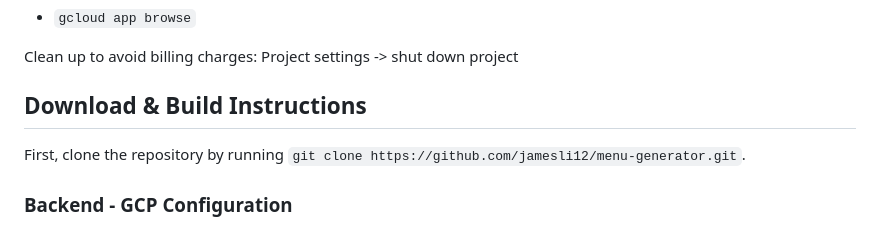
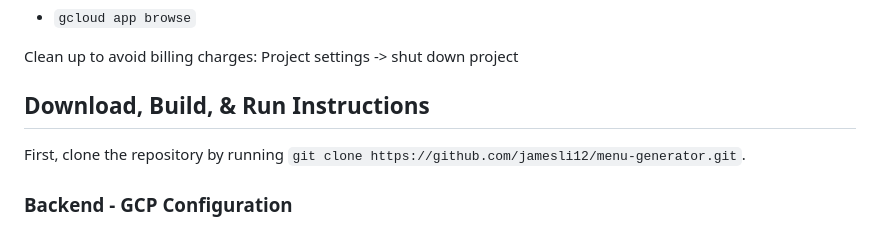
Before and after one commit to thatericchen/menu-generator, a Markdown page: README.md, the part around the change. Drawn GitHub-style.

```diff
--- a/README.md
+++ b/README.md
@@ -91,7 +91,7 @@ If not, run：
 
 Clean up to avoid billing charges: Project settings -> shut down project
 
-## Download & Build Instructions
+## Download, Build, & Run Instructions
 First, clone the repository by running `git clone https://github.com/jamesli12/menu-generator.git`.
 
 ### Backend - GCP Configuration
```
